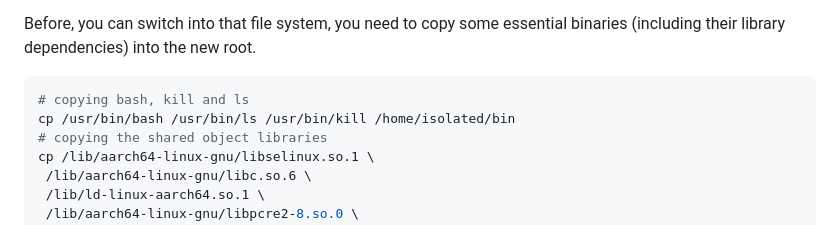
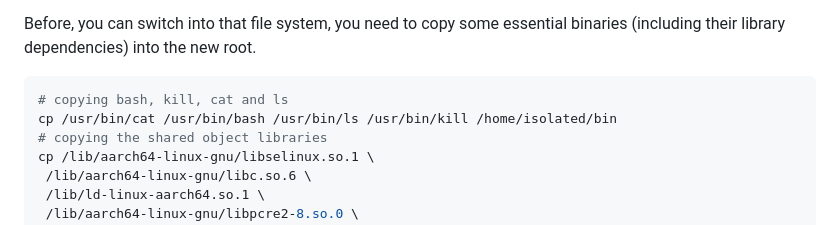
Before and after one commit to selabhvl/dat250public, a Markdown page: lectureexamples/l14_containers/README.md, the part around the change. GitHub-like rendering.

Commit message:
update the readme a bit

````diff
--- a/lectureexamples/l14_containers/README.md
+++ b/lectureexamples/l14_containers/README.md
@@ -31,8 +31,8 @@ Before, you can switch into that file system, you need to copy some essential bi
 into the new root.
 
 ```shell
-# copying bash, kill and ls
-cp /usr/bin/bash /usr/bin/ls /usr/bin/kill /home/isolated/bin
+# copying bash, kill, cat and ls
+cp /usr/bin/cat /usr/bin/bash /usr/bin/ls /usr/bin/kill /home/isolated/bin
 # copying the shared object libraries
 cp /lib/aarch64-linux-gnu/libselinux.so.1 \
  /lib/aarch64-linux-gnu/libc.so.6 \
````
